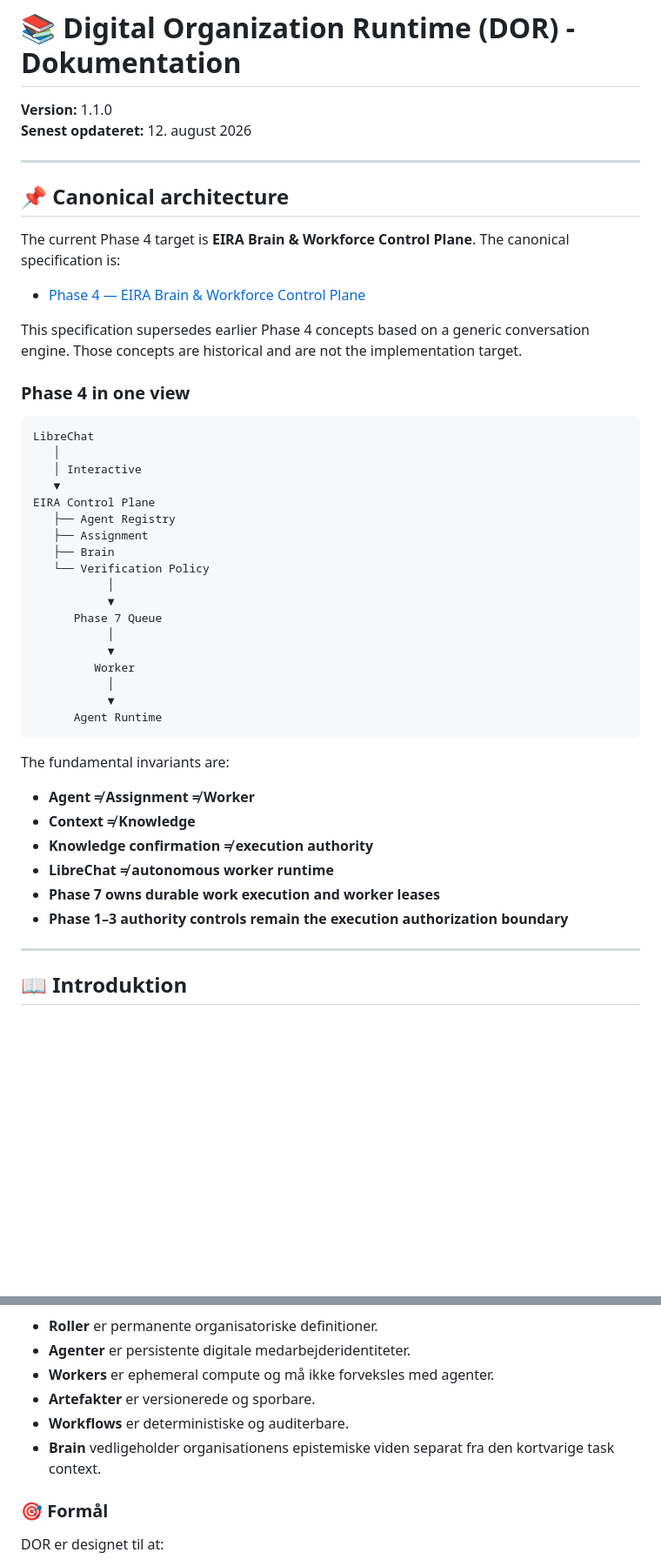
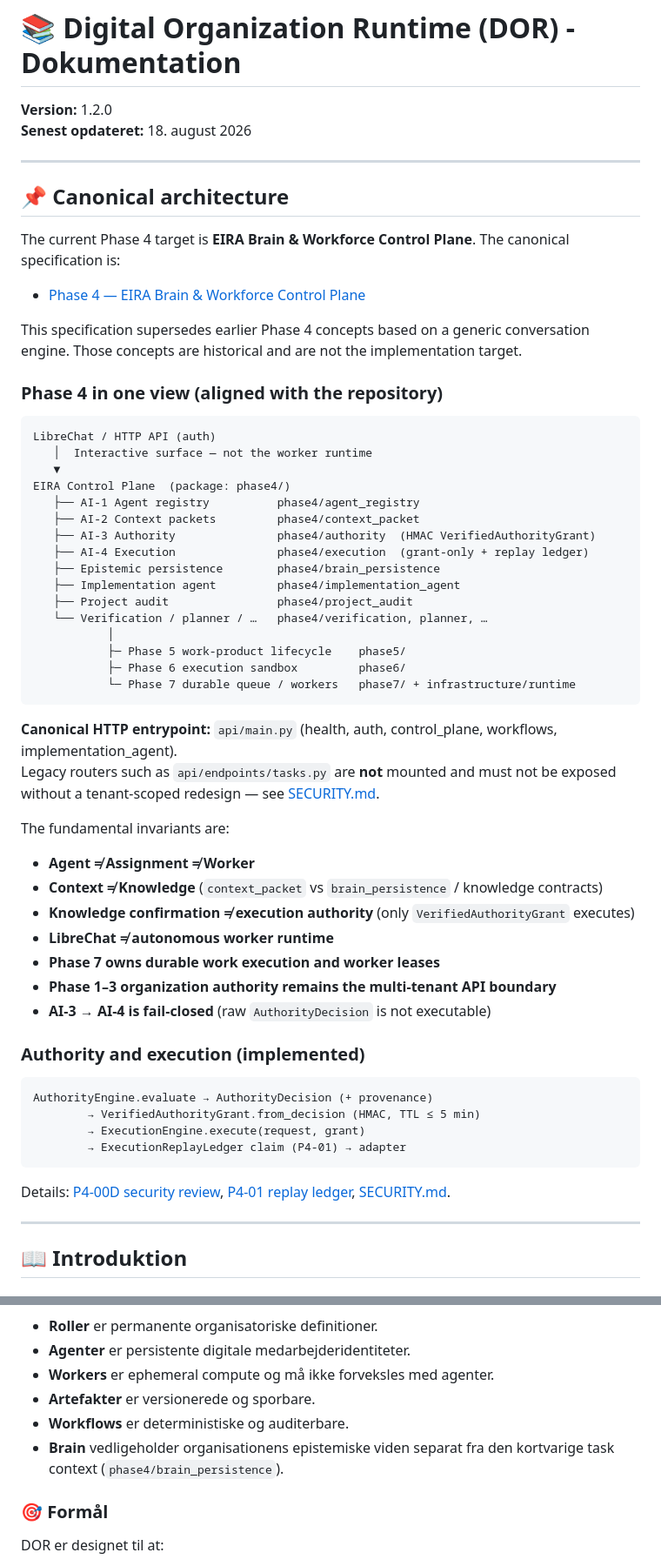
Before and after one commit to smoeberg/kodegenerator, a Markdown page: README.md, 2 parts joined by grey strips. Shown at 87% size. Rendered like a GitHub page; blank space fills up the shorter version.

````diff
--- a/README.md
+++ b/README.md
@@ -1,7 +1,7 @@
 # 📚 Digital Organization Runtime (DOR) - Dokumentation
 
-**Version:** 1.1.0
-**Senest opdateret:** 12. august 2026
+**Version:** 1.2.0
+**Senest opdateret:** 18. august 2026
 
 ---
 
@@ -13,37 +13,50 @@ The current Phase 4 target is **EIRA Brain & Workforce Control Plane**. The cano
 
 This specification supersedes earlier Phase 4 concepts based on a generic conversation engine. Those concepts are historical and are not the implementation target.
 
-### Phase 4 in one view
+### Phase 4 in one view (aligned with the repository)
 
 ```text
-LibreChat
-   │
-   │ Interactive
+LibreChat / HTTP API (auth)
+   │  Interactive surface — not the worker runtime
    ▼
-EIRA Control Plane
-   ├── Agent Registry
-   ├── Assignment
-   ├── Brain
-   └── Verification Policy
+EIRA Control Plane  (package: phase4/)
+   ├── AI-1 Agent registry          phase4/agent_registry
+   ├── AI-2 Context packets         phase4/context_packet
+   ├── AI-3 Authority               phase4/authority  (HMAC VerifiedAuthorityGrant)
+   ├── AI-4 Execution               phase4/execution  (grant-only + replay ledger)
+   ├── Epistemic persistence        phase4/brain_persistence
+   ├── Implementation agent         phase4/implementation_agent
+   ├── Project audit                phase4/project_audit
+   └── Verification / planner / …   phase4/verification, planner, …
            │
-           ▼
-      Phase 7 Queue
-           │
-           ▼
-         Worker
-           │
-           ▼
-      Agent Runtime
+           ├─ Phase 5 work-product lifecycle    phase5/
+           ├─ Phase 6 execution sandbox         phase6/
+           └─ Phase 7 durable queue / workers   phase7/ + infrastructure/runtime
 ```
+
+**Canonical HTTP entrypoint:** `api/main.py` (health, auth, control_plane, workflows, implementation_agent).
+Legacy routers such as `api/endpoints/tasks.py` are **not** mounted and must not be exposed without a tenant-scoped redesign — see [SECURITY.md](SECURITY.md).
 
 The fundamental invariants are:
 
 - **Agent ≠ Assignment ≠ Worker**
-- **Context ≠ Knowledge**
-- **Knowledge confirmation ≠ execution authority**
+- **Context ≠ Knowledge** (`context_packet` vs `brain_persistence` / knowledge contracts)
+- **Knowledge confirmation ≠ execution authority** (only `VerifiedAuthorityGrant` executes)
 - **LibreChat ≠ autonomous worker runtime**
 - **Phase 7 owns durable work execution and worker leases**
-- **Phase 1–3 authority controls remain the execution authorization boundary**
+- **Phase 1–3 organization authority remains the multi-tenant API boundary**
+- **AI-3 → AI-4 is fail-closed** (raw `AuthorityDecision` is not executable)
+
+### Authority and execution (implemented)
+
+```text
+AuthorityEngine.evaluate → AuthorityDecision (+ provenance)
+        → VerifiedAuthorityGrant.from_decision (HMAC, TTL ≤ 5 min)
+        → ExecutionEngine.execute(request, grant)
+        → ExecutionReplayLedger claim (P4-01) → adapter
+```
+
+Details: [P4-00D security review](docs/phase4/P4_00D_SECURITY_REVIEW.md), [P4-01 replay ledger](docs/phase4/P4_01_REPLAY_LEDGER.md), [SECURITY.md](SECURITY.md).
 
 ---
 
@@ -62,7 +75,7 @@ DOR er ikke et traditionelt multi-agent system. Det er en digital virksomhed, hv
 * **Workers** er ephemeral compute og må ikke forveksles med agenter.
 * **Artefakter** er versionerede og sporbare.
 * **Workflows** er deterministiske og auditerbare.
-* **Brain** vedligeholder organisationens epistemiske viden separat fra den kortvarige task context.
+* **Brain** vedligeholder organisationens epistemiske viden separat fra den kortvarige task context (`phase4/brain_persistence`).
 
 ### 🎯 Formål
 DOR er designet til at:
````
Also changed, not shown: other parts of README.md (+12 -84 lines), SECURITY.md (added, +80 -0 lines), docs/phase4/P4_01_REPLAY_LEDGER.md (added, +40 -0 lines).
